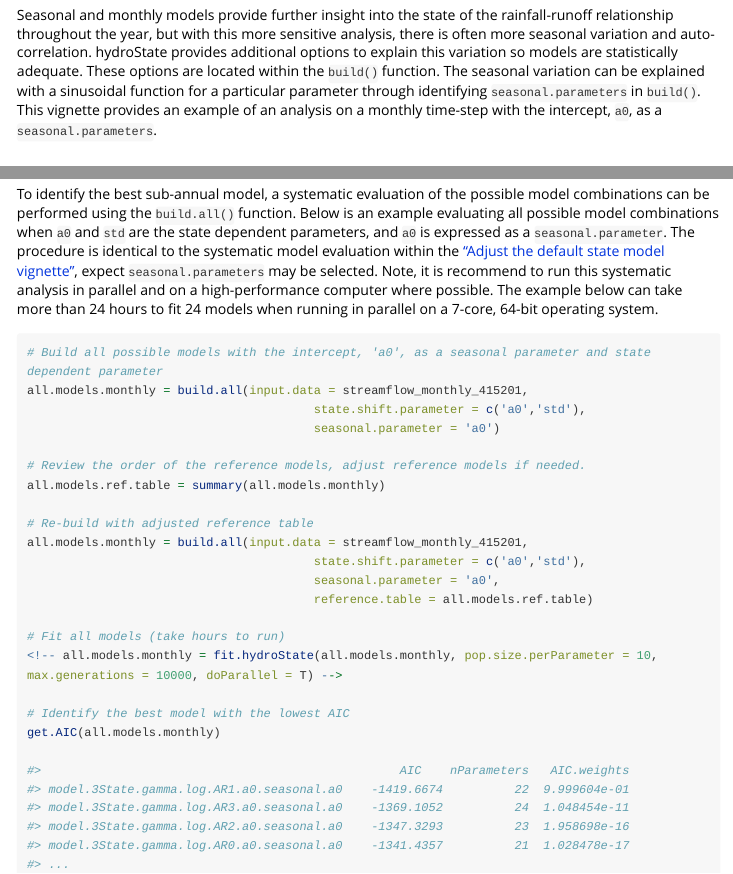
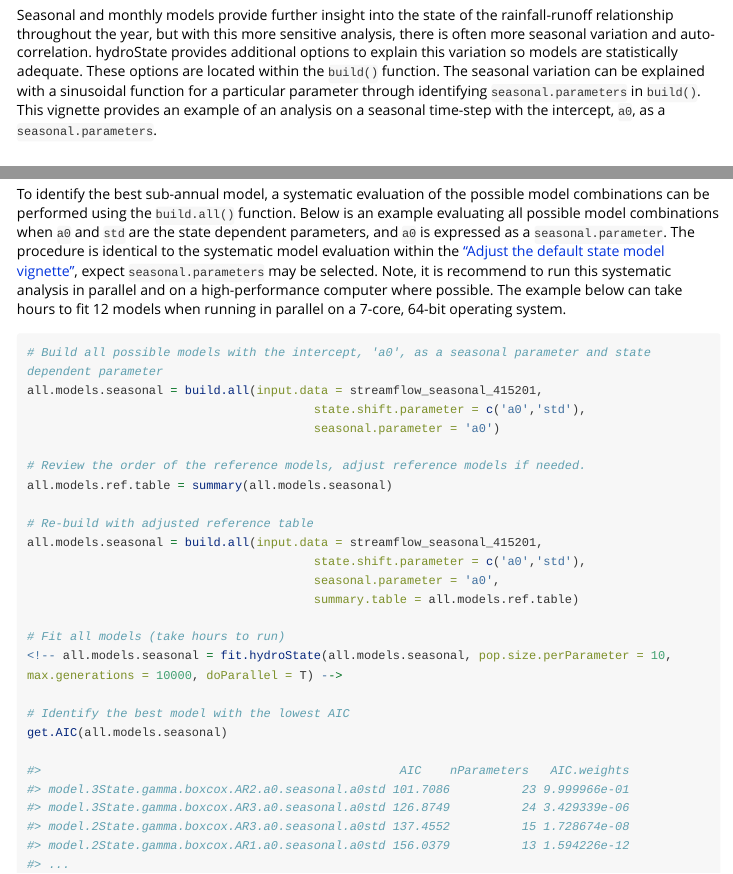
Before and after one commit to peterson-tim-j/HydroState, an R Markdown document (vignettes/subAnnual.models.Rmd): the page in a window 1100 px wide, from 320 px down, and a second part further down, joined at a grey line. Rendered offline with R 4.5, knitr and Pandoc, with nearby package versions; long lines of code are wrapped.

Commit message:
updated seasonal vignette

````diff
--- a/vignettes/subAnnual.models.Rmd
+++ b/vignettes/subAnnual.models.Rmd
@@ -19,7 +19,7 @@ library(hydroState)
 ```
 
 ## Sub-annual models
-Seasonal and monthly models provide further insight into the state of the rainfall-runoff relationship throughout the year, but with this more sensitive analysis, there is often more seasonal variation and auto-correlation. hydroState provides additional options to explain this variation so models are statistically adequate. These options are located within the `build()` function. The seasonal variation can be explained with a sinusoidal function for a particular parameter through identifying `seasonal.parameters` in `build()`. This vignette provides an example of an analysis on a monthly time-step with the intercept, `a0`, as a `seasonal.parameters`.
+Seasonal and monthly models provide further insight into the state of the rainfall-runoff relationship throughout the year, but with this more sensitive analysis, there is often more seasonal variation and auto-correlation. hydroState provides additional options to explain this variation so models are statistically adequate. These options are located within the `build()` function. The seasonal variation can be explained with a sinusoidal function for a particular parameter through identifying `seasonal.parameters` in `build()`. This vignette provides an example of an analysis on a seasonal time-step with the intercept, `a0`, as a `seasonal.parameters`.
 
 ## Load required data
 Seasonal and monthly rainfall-runoff models require a data frame with catchment average runoff and precipitation for each month. Load the data into the environment. Ensure there are four columns named "year", "month", "flow", and "precipitation", and verify the units for flow and precipitation are the same ('mm', 'in', etc.).
@@ -63,22 +63,22 @@ For seasonal and monthly models, there are additional options when building a mo
 
 In addition to the options presented in [adjusting the default state model vignette](adjust.state.model.html), the seasonal and monthly models can assume parameters within the rainfall-runoff relationship vary seasonally throughout the year. This is available within the `seasonal.parameters`. This assumes a `parameter` is best modeled as a sinusoidal function representing seasonal trends. The input accepts any default parameter: `a1`, `a0`, or `std`. Typically, assuming seasonal trends in only the intercept, `a0`, explains trends in the residuals of the model. For further details, see `build()`.
 
-For this analysis, an adjusted model is built on a monthly time-step:
+For this analysis, an adjusted model is built on a seasonal time-step:
 
 ```r
-# Build monthly hydroState model with adjusted model, seasonal forcing
-model.monthly.adjusted = build(input.data = streamflow_monthly_415201,
-                          parameters = c('a0','a1','std','AR1'),
+# Build seasonal hydroState model with adjusted model, seasonal forcing
+model.seasonal.adjusted = build(input.data = streamflow_seasonal_415201,
+                          parameters = c('a0','a1','std','AR2'),
                           seasonal.parameters = 'a0',
-                          data.transform = 'log',
+                          data.transform = 'boxcox',
                           transition.graph = matrix(TRUE,3,3))
 ```
 
 ## Fit the model
-Fit the built models with `fit.hydroState()`.
+Fit the built models with `fit.hydroState()`. This will take typically an hour to run.
 
 ```r
-<!-- model.monthly.adjusted = fit.hydroState(model.monthly.adjusted, pop.size.perParameter = 10, max.generations = 10000, doParallel = TRUE)  -->
+<!-- model.seasonal.adjusted = fit.hydroState(model.seasonal.adjusted, pop.size.perParameter = 10, max.generations = 10000, doParallel = TRUE)  -->
 ```
 
 ## Review the residuals
@@ -112,33 +112,33 @@ plot(model.monthly.fitted.415201, do.pdf = F)
 
 
 ## Systematic model selection for sub-annual models
-To identify the best sub-annual model, a systematic evaluation of the possible model combinations can be performed using the `build.all()` function. Below is an example evaluating all possible model combinations when `a0` and `std` are the state dependent parameters, and `a0` is expressed as a `seasonal.parameter`. The procedure is identical to the systematic model evaluation within the ["Adjust the default state model vignette"](adjust.state.model.html), expect `seasonal.parameters` may be selected. Note, it is recommend to run this systematic analysis in parallel and on a high-performance computer where possible. The example below can take more than 24 hours to fit 24 models when running in parallel on a 7-core, 64-bit operating system.
+To identify the best sub-annual model, a systematic evaluation of the possible model combinations can be performed using the `build.all()` function. Below is an example evaluating all possible model combinations when `a0` and `std` are the state dependent parameters, and `a0` is expressed as a `seasonal.parameter`. The procedure is identical to the systematic model evaluation within the ["Adjust the default state model vignette"](adjust.state.model.html), expect `seasonal.parameters` may be selected. Note, it is recommend to run this systematic analysis in parallel and on a high-performance computer where possible. The example below can take hours to fit 12 models when running in parallel on a 7-core, 64-bit operating system.
 
 ```r
 # Build all possible models with the intercept, 'a0', as a seasonal parameter and state dependent parameter
-all.models.monthly = build.all(input.data = streamflow_monthly_415201,
+all.models.seasonal = build.all(input.data = streamflow_seasonal_415201,
                                         state.shift.parameter = c('a0','std'),
                                         seasonal.parameter = 'a0')
 
 # Review the order of the reference models, adjust reference models if needed.
-all.models.ref.table = summary(all.models.monthly)
+all.models.ref.table = summary(all.models.seasonal)
 
 # Re-build with adjusted reference table
-all.models.monthly = build.all(input.data = streamflow_monthly_415201,
+all.models.seasonal = build.all(input.data = streamflow_seasonal_415201,
                                         state.shift.parameter = c('a0','std'),
                                         seasonal.parameter = 'a0',
-                                        reference.table = all.models.ref.table)
+                                        summary.table = all.models.ref.table)
 
 # Fit all models (take hours to run)
-<!-- all.models.monthly = fit.hydroState(all.models.monthly, pop.size.perParameter = 10, max.generations = 10000, doParallel = T) -->
+<!-- all.models.seasonal = fit.hydroState(all.models.seasonal, pop.size.perParameter = 10, max.generations = 10000, doParallel = T) -->
 
 # Identify the best model with the lowest AIC
-get.AIC(all.models.monthly)
+get.AIC(all.models.seasonal)
 
 #>                                                  AIC    nParameters   AIC.weights
-#> model.3State.gamma.log.AR1.a0.seasonal.a0    -1419.6674          22  9.999604e-01
-#> model.3State.gamma.log.AR3.a0.seasonal.a0    -1369.1052          24  1.048454e-11
-#> model.3State.gamma.log.AR2.a0.seasonal.a0    -1347.3293          23  1.958698e-16
-#> model.3State.gamma.log.AR0.a0.seasonal.a0    -1341.4357          21  1.028478e-17
+#> model.3State.gamma.boxcox.AR2.a0.seasonal.a0std 101.7086          23 9.999966e-01
+#> model.3State.gamma.boxcox.AR3.a0.seasonal.a0std 126.8749          24 3.429339e-06
+#> model.2State.gamma.boxcox.AR3.a0.seasonal.a0std 137.4552          15 1.728674e-08
+#> model.2State.gamma.boxcox.AR1.a0.seasonal.a0std 156.0379          13 1.594226e-12
 #> ...
 ```
````
Also changed, not shown: R/wrapper.R (+10 -4 lines), data/all.models.seasonal.fitted.415201.rda (added), vignettes/subAnnual.models.Rmd (10 more changed lines), 2 other files.
